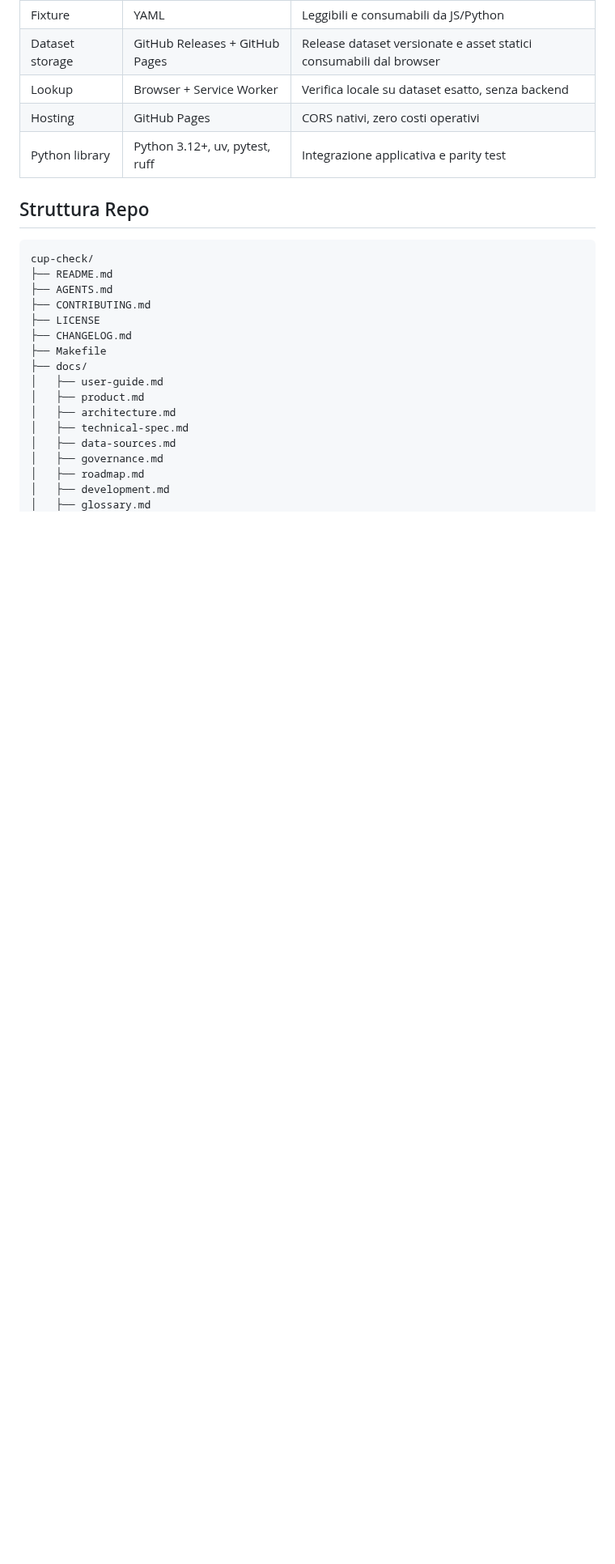
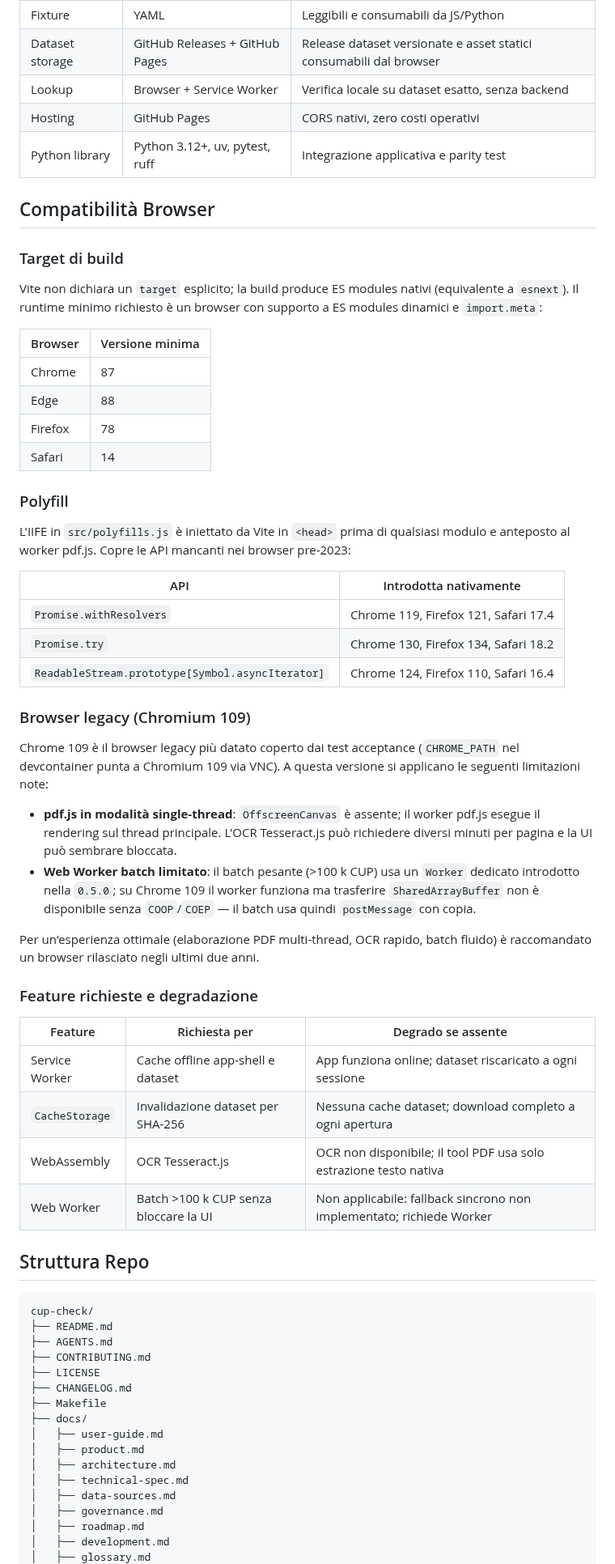
Before and after one commit to ale-saglia/cup-check, a Markdown page: docs/technical-spec.md, the part around the change. Shown at 81% size. GitHub-like rendering; blank space fills up the shorter version.

Commit message:
docs: TODO — aggiunge sezione compatibilità browser in technical-spec
Dichiara esplicitamente versioni minime per browser (Chrome 87+, Edge 88+,
Firefox 78+, Safari 14+), elenca i polyfill con le versioni di introduzione
nativa, documenta le limitazioni note su Chromium 109 e la tabella
feature/degrado per SW, CacheStorage, WebAssembly e Web Worker.

```diff
--- a/docs/technical-spec.md
+++ b/docs/technical-spec.md
@@ -19,6 +19,47 @@
 | Lookup                     | Browser + Service Worker       | Verifica locale su dataset esatto, senza backend   |
 | Hosting                    | GitHub Pages                   | CORS nativi, zero costi operativi                  |
 | Python library             | Python 3.12+, uv, pytest, ruff | Integrazione applicativa e parity test             |
+
+## Compatibilità Browser
+
+### Target di build
+
+Vite non dichiara un `target` esplicito; la build produce ES modules nativi (equivalente a `esnext`). Il runtime minimo richiesto è un browser con supporto a ES modules dinamici e `import.meta`:
+
+| Browser   | Versione minima |
+| --------- | --------------- |
+| Chrome    | 87              |
+| Edge      | 88              |
+| Firefox   | 78              |
+| Safari    | 14              |
+
+### Polyfill
+
+L'IIFE in `src/polyfills.js` è iniettato da Vite in `<head>` prima di qualsiasi modulo e anteposto al worker pdf.js. Copre le API mancanti nei browser pre-2023:
+
+| API                                       | Introdotta nativamente |
+| ----------------------------------------- | ---------------------- |
+| `Promise.withResolvers`                   | Chrome 119, Firefox 121, Safari 17.4 |
+| `Promise.try`                             | Chrome 130, Firefox 134, Safari 18.2 |
+| `ReadableStream.prototype[Symbol.asyncIterator]` | Chrome 124, Firefox 110, Safari 16.4 |
+
+### Browser legacy (Chromium 109)
+
+Chrome 109 è il browser legacy più datato coperto dai test acceptance (`CHROME_PATH` nel devcontainer punta a Chromium 109 via VNC). A questa versione si applicano le seguenti limitazioni note:
+
+- **pdf.js in modalità single-thread**: `OffscreenCanvas` è assente; il worker pdf.js esegue il rendering sul thread principale. L'OCR Tesseract.js può richiedere diversi minuti per pagina e la UI può sembrare bloccata.
+- **Web Worker batch limitato**: il batch pesante (>100 k CUP) usa un `Worker` dedicato introdotto nella `0.5.0`; su Chrome 109 il worker funziona ma trasferire `SharedArrayBuffer` non è disponibile senza `COOP`/`COEP` — il batch usa quindi `postMessage` con copia.
+
+Per un'esperienza ottimale (elaborazione PDF multi-thread, OCR rapido, batch fluido) è raccomandato un browser rilasciato negli ultimi due anni.
+
+### Feature richieste e degradazione
+
+| Feature             | Richiesta per                        | Degrado se assente                              |
+| ------------------- | ------------------------------------ | ----------------------------------------------- |
+| Service Worker      | Cache offline app-shell e dataset    | App funziona online; dataset riscaricato a ogni sessione |
+| `CacheStorage`      | Invalidazione dataset per SHA-256    | Nessuna cache dataset; download completo a ogni apertura |
+| WebAssembly         | OCR Tesseract.js                     | OCR non disponibile; il tool PDF usa solo estrazione testo nativa |
+| Web Worker          | Batch >100 k CUP senza bloccare la UI | Non applicabile: fallback sincrono non implementato; richiede Worker |
 
 ## Struttura Repo
 
```
Also changed, not shown: TODO.md (+3 -1 lines).
